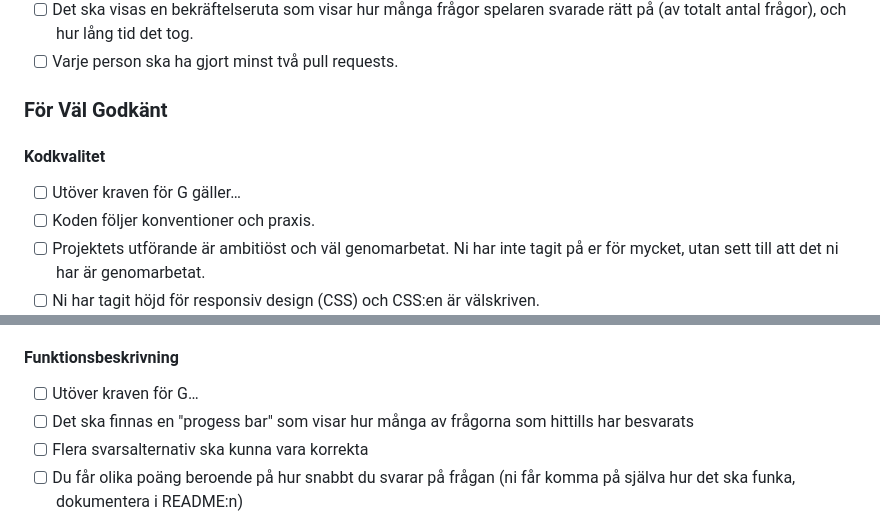
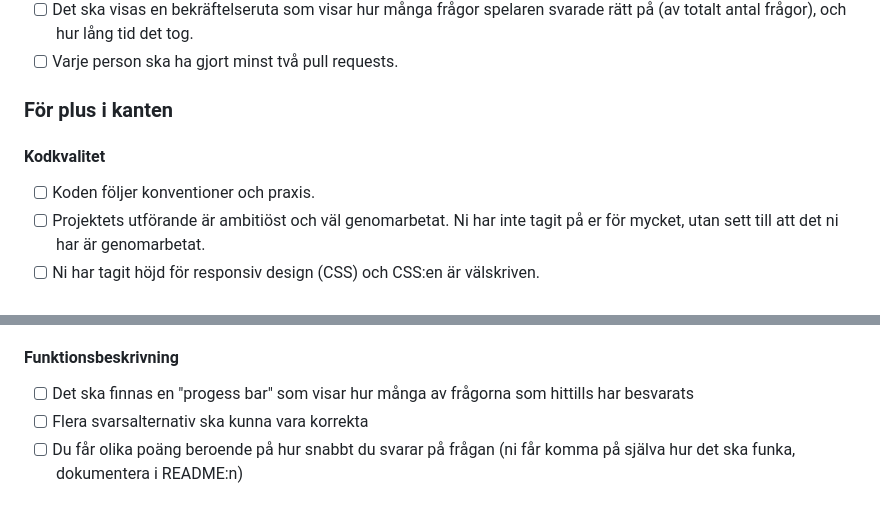
Before and after one commit to victorialundberg/js-quiz-group-project, a Markdown page: README.md, 2 parts joined by grey strips. Rendered like a GitHub page.

```diff
--- a/README.md
+++ b/README.md
@@ -35,9 +35,8 @@ Klicka i vilka krav ni har gjort:
 - [ ] Det ska visas en bekräftelseruta som visar hur många frågor spelaren svarade rätt på (av totalt antal frågor), och hur lång tid det tog.
 - [ ] Varje person ska ha gjort minst två pull requests.
 
-### För Väl Godkänt
+### För plus i kanten
 #### Kodkvalitet
-- [ ] Utöver kraven för G gäller…
 - [ ] Koden följer konventioner och praxis.
 - [ ] Projektets utförande är ambitiöst och väl genomarbetat. Ni har inte tagit på er för mycket, utan sett till att det ni har är genomarbetat.
 - [ ] Ni har tagit höjd för responsiv design (CSS) och CSS:en är välskriven.
@@ -50,7 +49,6 @@ Klicka i vilka krav ni har gjort:
 - [ ] Ni har skrivit en ordentlig README (projektbeskrivning, skrämdumpar, deltagare i arbetet).
 
 #### Funktionsbeskrivning
-- [ ] Utöver kraven för G…
 - [ ] Det ska finnas en "progess bar" som visar hur många av frågorna som hittills har besvarats
 - [ ] Flera svarsalternativ ska kunna vara korrekta
 - [ ] Du får olika poäng beroende på hur snabbt du svarar på frågan (ni får komma på själva hur det ska funka, dokumentera i README:n)
```
